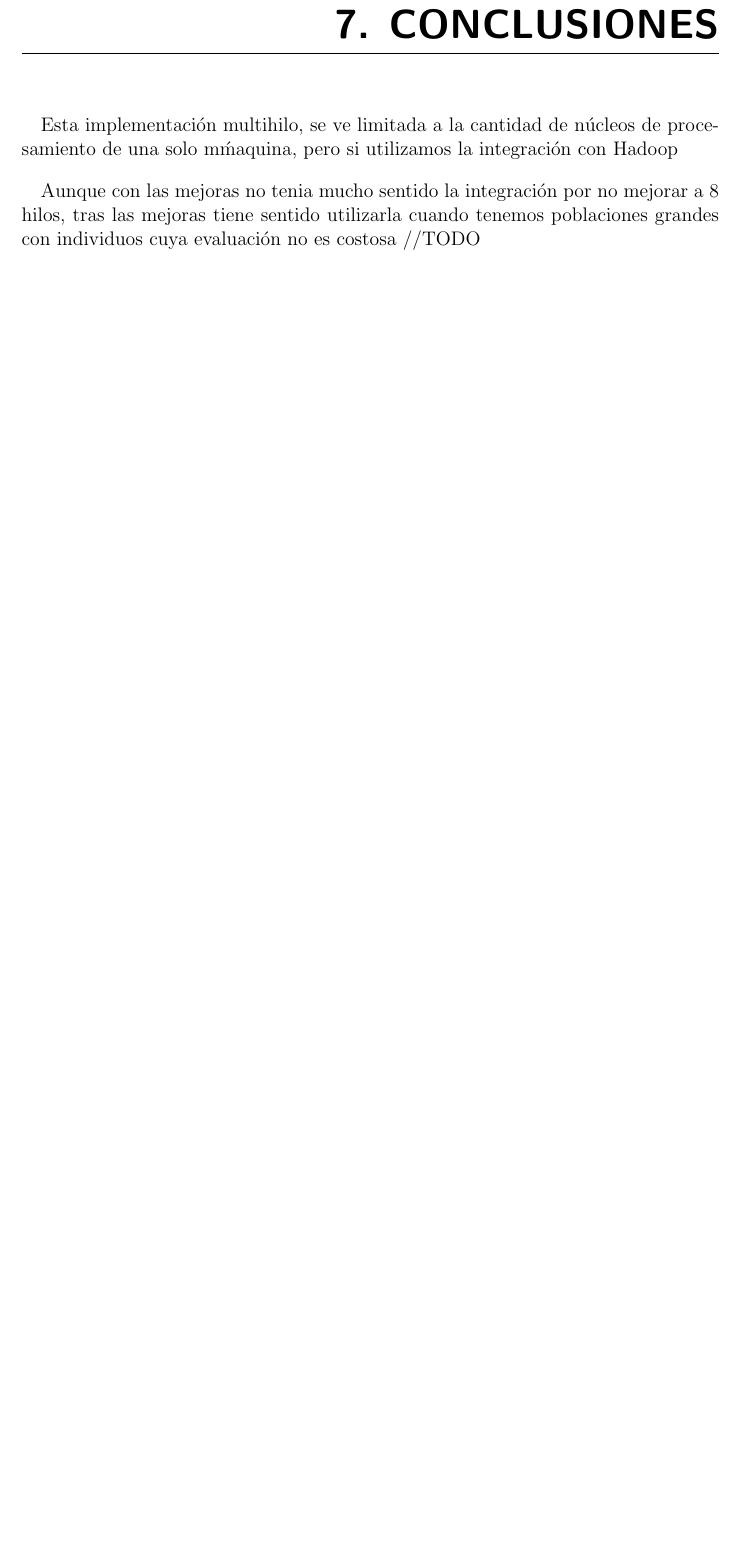
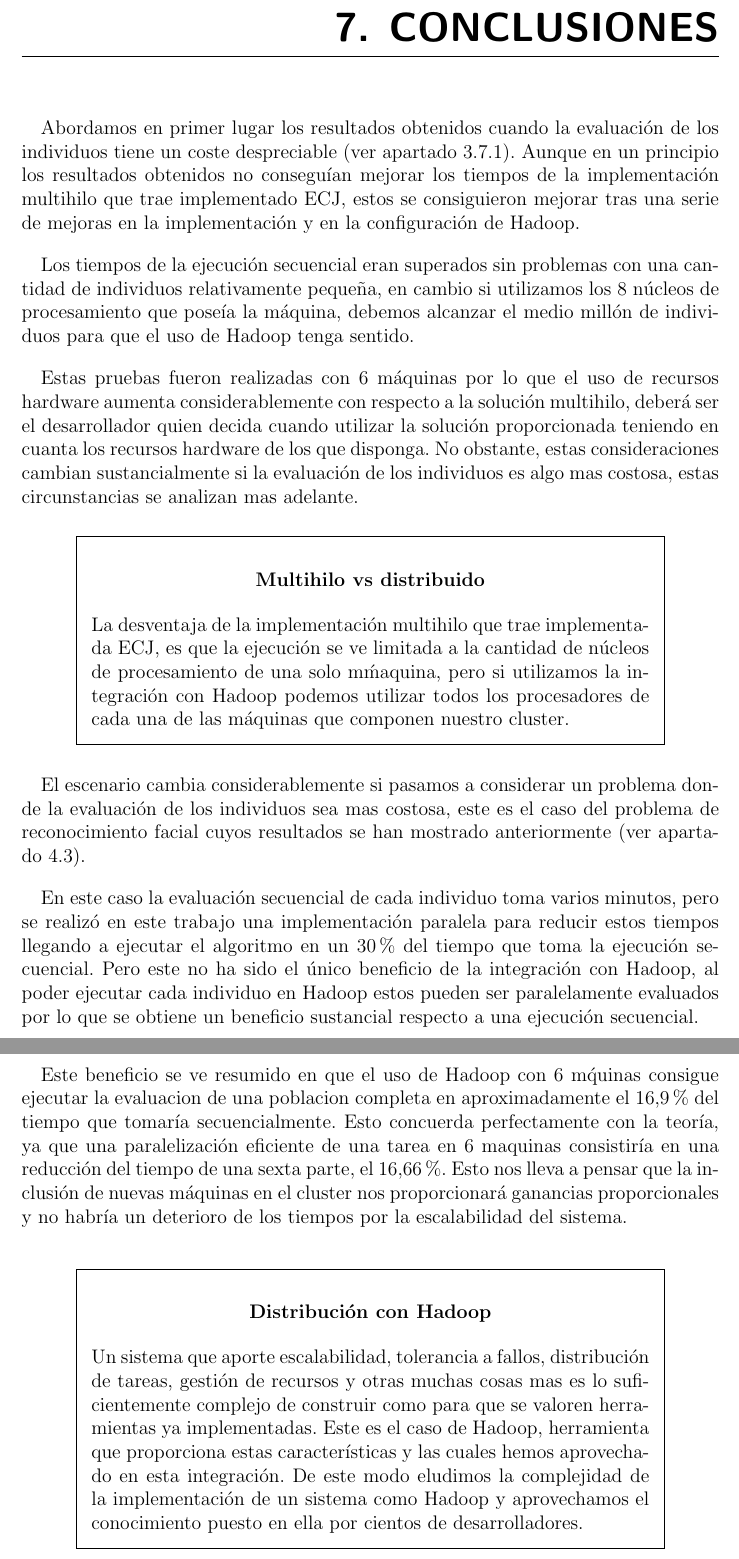
Before and after one commit to dlanza1/ecj_hadoop, a LaTeX document (doc/main.tex, which reads doc/conclusiones.tex): part of page 74 of 74 before the commit and two parts of pages 74 and 75 of 75 after it, the two joined at a grey line, cut so that both start at the same text, the shorter picture padded with empty space. The pictures show the PDF file doc/main.pdf that the author committed with the source.

Commit message:
Documentacion: prologo y conclusiones

```diff
--- a/doc/conclusiones.tex
+++ b/doc/conclusiones.tex
@@ -1,4 +1,22 @@
-Esta implementación multihilo, se ve limitada a la cantidad de núcleos de procesamiento de una solo m\'maquina, pero si utilizamos la integración con Hadoop
+Abordamos en primer lugar los resultados obtenidos cuando la evaluaci\'on de los individuos tiene un coste despreciable \verapartado{resultados-parity}. Aunque en un principio los resultados obtenidos no consegu\'ian mejorar los tiempos de la implementaci\'on multihilo que trae implementado ECJ, estos se consiguieron mejorar tras una serie de mejoras en la implementaci\'on y en la configuraci\'on de Hadoop.
 
-Aunque con las mejoras no tenia mucho sentido la integración por no mejorar a 8 hilos, tras las mejoras tiene sentido utilizarla cuando tenemos poblaciones grandes con individuos cuya evaluación no es costosa
-//TODO
+Los tiempos de la ejecuci\'on secuencial eran superados sin problemas con una cantidad de individuos relativamente peque\~na, en cambio si utilizamos los 8 núcleos de procesamiento que poseía la m\'aquina, debemos alcanzar el medio mill\'on de individuos para que el uso de Hadoop tenga sentido.
+
+Estas pruebas fueron realizadas con 6 m\'aquinas por lo que el uso de recursos hardware aumenta considerablemente con respecto a la soluci\'on multihilo, deber\'a ser el desarrollador quien decida cuando utilizar la soluci\'on proporcionada teniendo en cuanta los recursos hardware de los que disponga. No obstante, estas consideraciones cambian sustancialmente si la evaluaci\'on de los individuos es algo mas costosa, estas circunstancias se analizan mas adelante.
+
+\insertaraclaracion{Limitaci\'on multihilo}{
+La desventaja de la implementación multihilo que trae implementada ECJ, es que la ejecuci\'on se ve limitada a la cantidad de núcleos de procesamiento de una solo m\'aquina, pero si utilizamos la integración con Hadoop podemos utilizar todos los procesadores de cada una de las m\'aquinas que componen nuestro cluster.
+}
+
+El escenario cambia considerablemente si pasamos a considerar un problema donde la evaluaci\'on de los individuos sea mas costosa, este es el caso del problema de reconocimiento facial cuyos resultados se han mostrado anteriormente \verapartado{resultados-facerecognition}.
+
+En este caso la evaluaci\'on secuencial de cada individuo toma varios minutos, pero se realiz\'o una implementaci\'on paralela para reducir estos tiempos llegando a ejecutar el algoritmo en un 30\% del tiempo que toma la ejecuci\'on secuencial. Pero este no ha sido el \'unico beneficio de la integraci\'on con Hadoop, al poder ejecutar cada individuo en Hadoop estos pueden ser paralelamente evaluados por lo que se obtiene un beneficio sustancial respecto a una ejecuci\'on secuencial.
+
+Este beneficio se ve resumido en que el uso de Hadoop con 6 m\'quinas consigue ejecutar la evaluación de una población completa en aproximadamente el 16,9\% del tiempo que tomar\'ia secuencialmente. Esto concuerda perfectamente con la teoría, ya que una paralelizaci\'on eficiente de una tarea en 6 maquinas consistiría en una reducción del tiempo de una sexta parte, el
+16,66 \%. Esto nos lleva a pensar que la inclusi\'on de nuevas m\'aquinas en el cluster nos proporcionar\'a ganancias proporcionales y no habr\'ia un deterioro de los tiempos por una mala escalabilidad del sistema.
+
+\insertaraclaracion{Distribuci\'on con Hadoop}{
+Un sistema que aporte escalabilidad, tolerancia a fallos, distribuci\'on de tareas, gesti\'on de recursos y otras muchas cosas mas es lo suficientemente complejo de construir como para que se valoren herramientas ya implementadas. Este es el caso de Hadoop, herramienta que proporciona estas caracter\'isticas y las cuales hemos aprovechado en esta integraci\'on. De este modo eludimos la complejidad de la implementación de un sistema como Hadoop y aprovechamos el conocimiento puesto en ella por cientos de desarrolladores.
+}
+
+Viendo los resultados de estos dos extremos, con millones y con decenas de individuos, concluimos que el uso de esta integraci\'on debe ser valorado en funci\'on del coste de la evaluaci\'on de los individuos. Sin duda, cuando la evaluaci\'on es algo costosa, su uso trae numerosas ventajas respecto a la explotaci\'on de los recursos.
```
Also changed, not shown: doc/agradecimientos.tex (+3 -3 lines), doc/prologo.tex (+7 -1 lines), doc/main.pdf.
